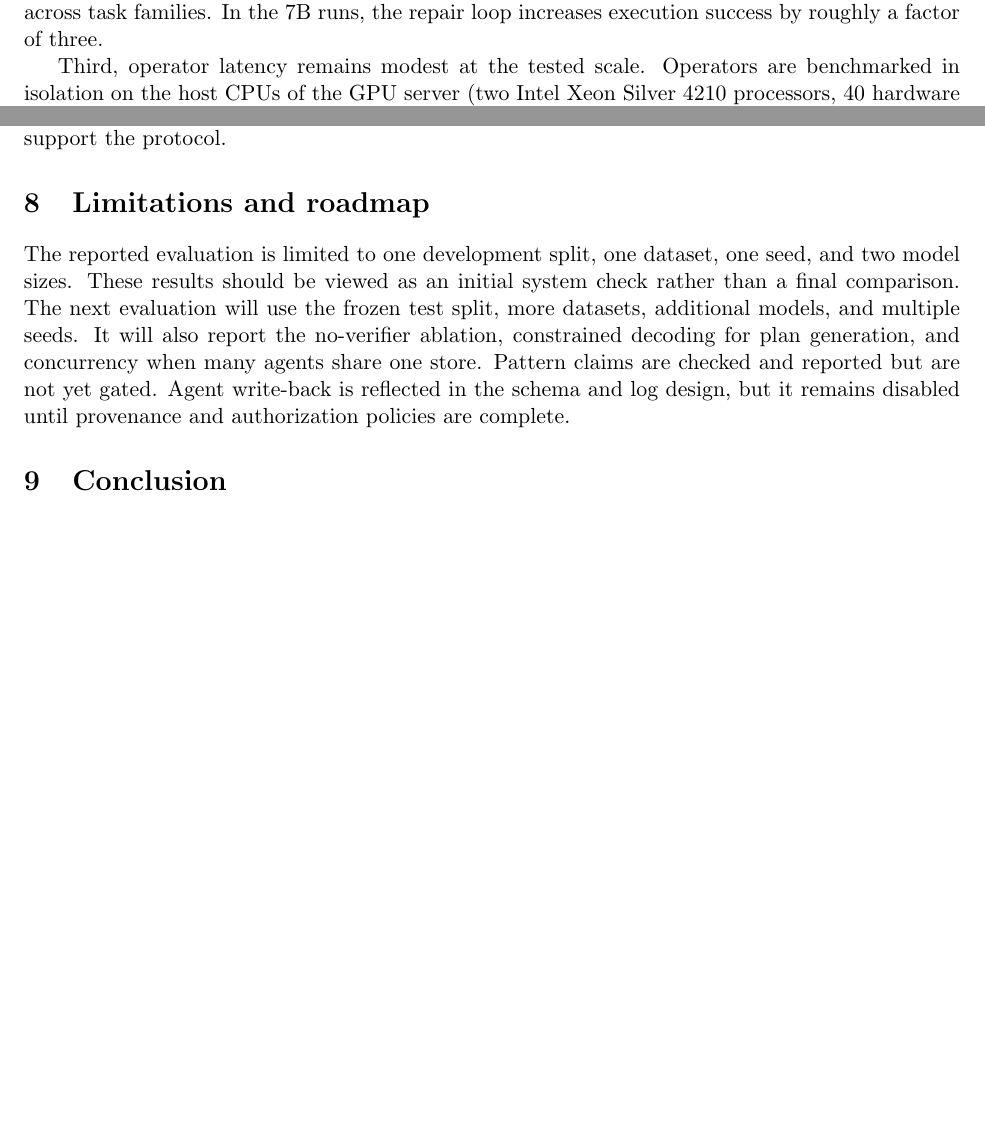
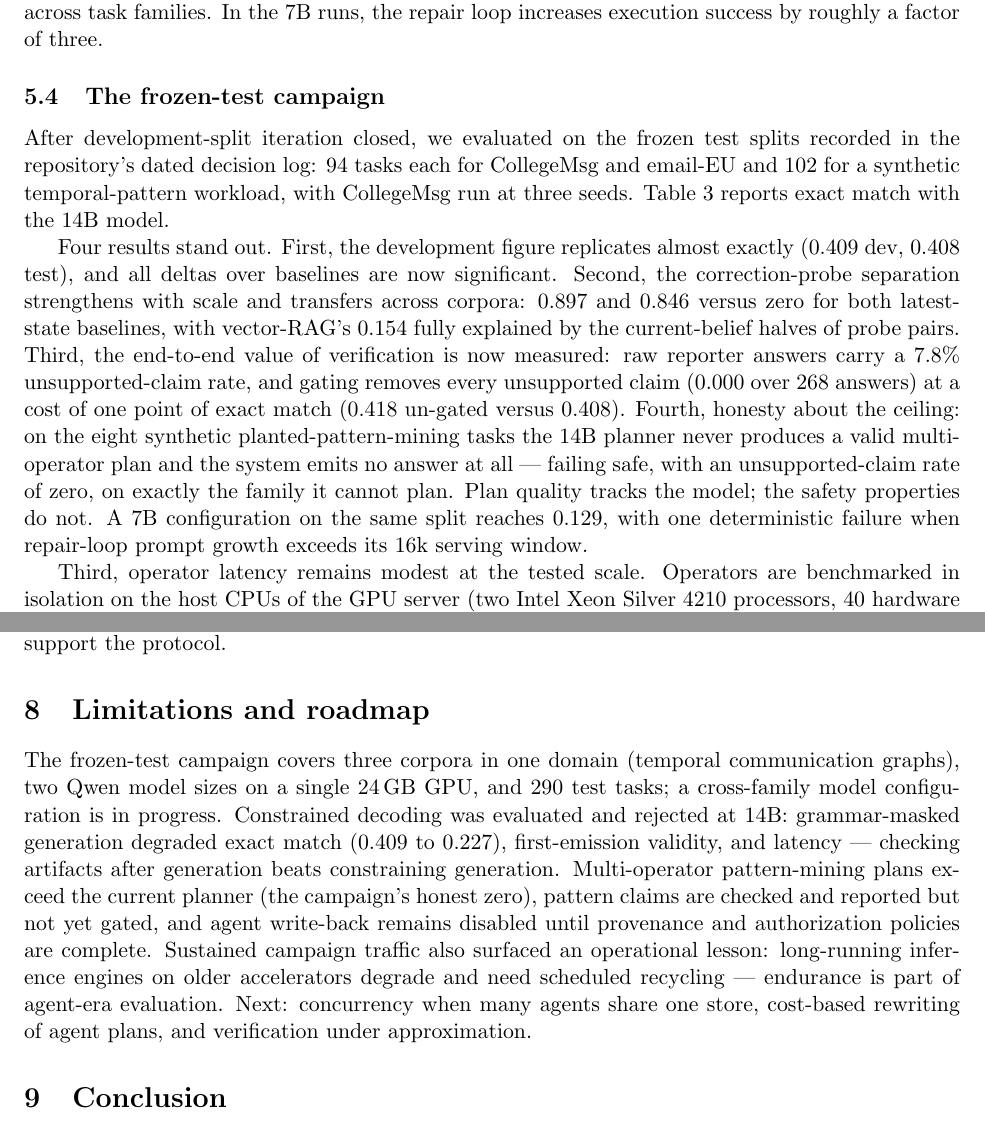
Before and after one commit to zxf-work/tgms, a LaTeX paper (paper/main.tex): two parts of pages 7 and 9 of 12 before the commit and two parts of pages 7 and 10 of 12 after it, joined at a grey line, cut so that both start at the same text, the shorter picture padded with empty space. Compiled offline with pdfLaTeX.

Commit message:
paper: arXiv v2 — frozen-test campaign reported
Abstract, results (new frozen-campaign subsection + table with
bootstrap CIs), verifier validation (extended mutation classes incl.
wrong-belief-state 60/60 and truncated-count 15/15-vs-0/15), and
limitations/roadmap all updated from campaign data; footnote now says
v0.2.0 reports the campaign rather than promising it.

Co-Authored-By: Claude Fable 5 <noreply@anthropic.com>

```diff
--- a/paper/main.tex
+++ b/paper/main.tex
@@ -14,12 +14,11 @@
 \title{TGMS: An Agent-Native Bi-Temporal Graph Management System\\
 \large Verified Temporal Operators and Trace-Grounded Answer Checking}
 \author{Xiaofei Zhang\\University of Memphis\\\texttt{xiaofei.zhang@memphis.edu}}
-\date{July 2026 \;\textperiodcentered\; System Description Preprint (v1)
+\date{July 2026 \;\textperiodcentered\; System Description Preprint (v2)
 \;\textperiodcentered\; \url{https://github.com/zxf-work/tgms}\thanks{This
-preprint accompanies TGMS v0.1.0 and reports results on the development
-split. A revised version will report the frozen-test campaign, whose
-acceptance thresholds are recorded in the repository's dated decision
-log.}}
+preprint accompanies TGMS v0.2.0 and reports both development-split
+results and the frozen-test campaign whose acceptance thresholds were
+recorded in the repository's dated decision log before measurement.}}
 
 \begin{document}
 \maketitle
@@ -381,3 +385,11 @@ raises pooled TGMS exact match from 0.136 to 0.409. First-attempt plan
 validity rises from 0.08--0.17 to 0.33--0.75 across task families. In the
 7B runs, the repair loop increases execution success by roughly a factor
 of three.
+
+\subsection{The frozen-test campaign}
+\label{sec:frozen}
+After development-split iteration closed, we evaluated on the frozen
+test splits recorded in the repository's dated decision log: 94 tasks
+each for CollegeMsg and email-EU and 102 for a synthetic
+temporal-pattern workload, with CollegeMsg run at three seeds.
+Table~\ref{tab:frozen} reports exact match with the 14B model.
@@ -384,3 +418,20 @@ of three.
+Four results stand out. First, the development figure replicates almost
+exactly (0.409 dev, 0.408 test), and all deltas over baselines are now
+significant. Second, the correction-probe separation strengthens with
+scale and transfers across corpora: 0.897 and 0.846 versus zero for
+both latest-state baselines, with vector-RAG's 0.154 fully explained by
+the current-belief halves of probe pairs. Third, the end-to-end value
+of verification is now measured: raw reporter answers carry a 7.8\%
+unsupported-claim rate, and gating removes every unsupported claim
+(0.000 over 268 answers) at a cost of one point of exact match (0.418
+un-gated versus 0.408). Fourth, honesty about the ceiling: on the eight
+synthetic planted-pattern-mining tasks the 14B planner never produces a
+valid multi-operator plan and the system emits no answer at all ---
+failing safe, with an unsupported-claim rate of zero, on exactly the
+family it cannot plan. Plan quality tracks the model; the safety
+properties do not. A 7B configuration on the same split reaches 0.129,
+with one deterministic failure when repair-loop prompt growth exceeds
+its 16k serving window.
 
 Third, operator latency remains modest at the tested scale. Operators
 are benchmarked in isolation on the host CPUs of the GPU server (two
@@ -542,15 +593,21 @@ MCP~\cite{mcp2024}, so it can be connected to agent frameworks that
 support the protocol.
 
 \section{Limitations and roadmap}
-The reported evaluation is limited to one development split, one dataset,
-one seed, and two model sizes. These results should be viewed as an
-initial system check rather than a final comparison. The next evaluation
-will use the frozen test split, more datasets, additional models, and
-multiple seeds. It will also report the no-verifier ablation, constrained
-decoding for plan generation, and concurrency when many agents share one
-store. Pattern claims are checked and reported but are not yet gated.
-Agent write-back is reflected in the schema and log design, but it remains
-disabled until provenance and authorization policies are complete.
+The frozen-test campaign covers three corpora in one domain (temporal
+communication graphs), two Qwen model sizes on a single 24\,GB GPU, and
+290 test tasks; a cross-family model configuration is in progress.
+Constrained decoding was evaluated and rejected at 14B: grammar-masked
+generation degraded exact match (0.409 to 0.227), first-emission
+validity, and latency --- checking artifacts after generation beats
+constraining generation. Multi-operator pattern-mining plans exceed the
+current planner (the campaign's honest zero), pattern claims are checked
+and reported but not yet gated, and agent write-back remains disabled
+until provenance and authorization policies are complete. Sustained
+campaign traffic also surfaced an operational lesson: long-running
+inference engines on older accelerators degrade and need scheduled
+recycling --- endurance is part of agent-era evaluation. Next:
+concurrency when many agents share one store, cost-based rewriting of
+agent plans, and verification under approximation.
 
 \section{Conclusion}
 TGMS treats temporal graph question answering as a systems problem.
```
Also changed, not shown: paper/cidr/main.pdf, paper/main.pdf, paper/main.tex (51 more changed lines).
